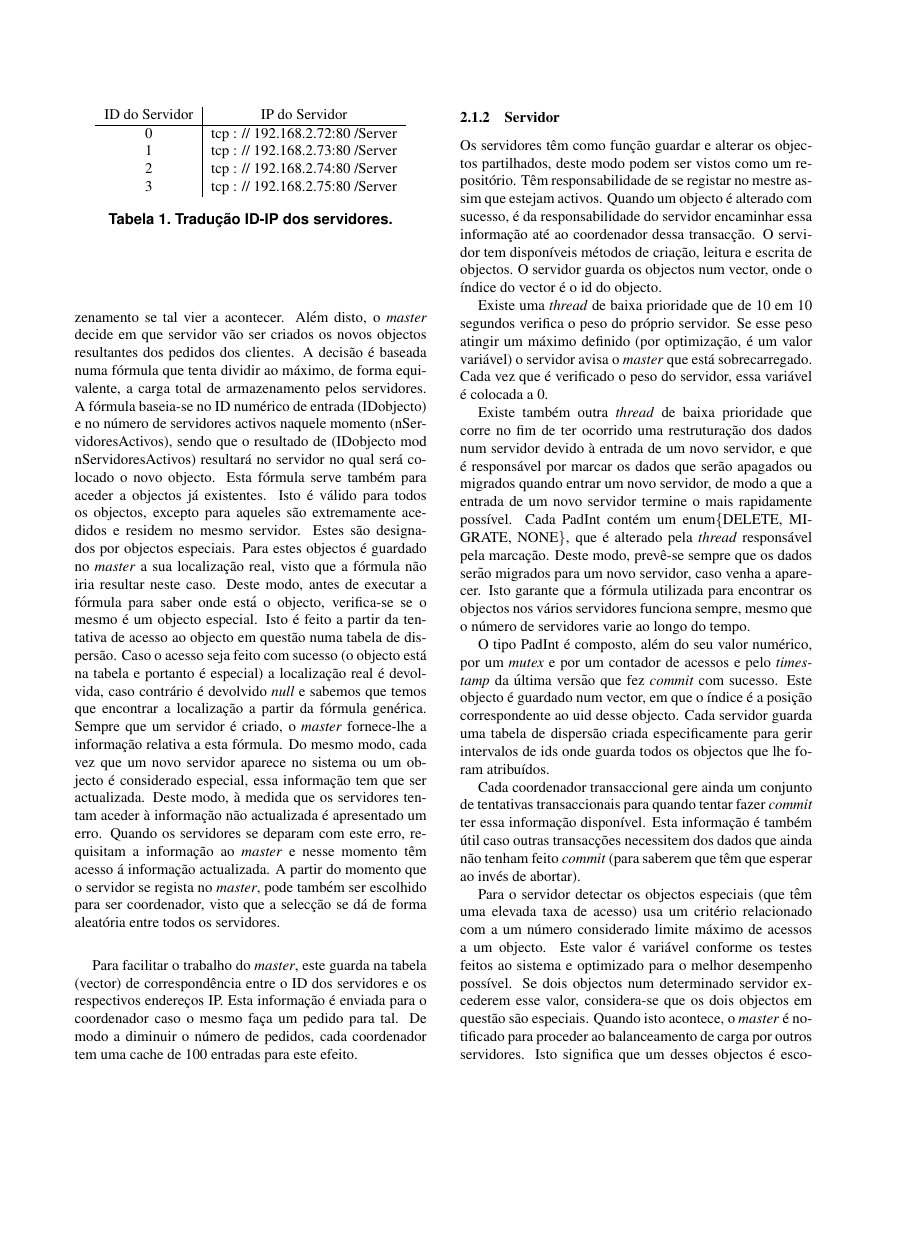
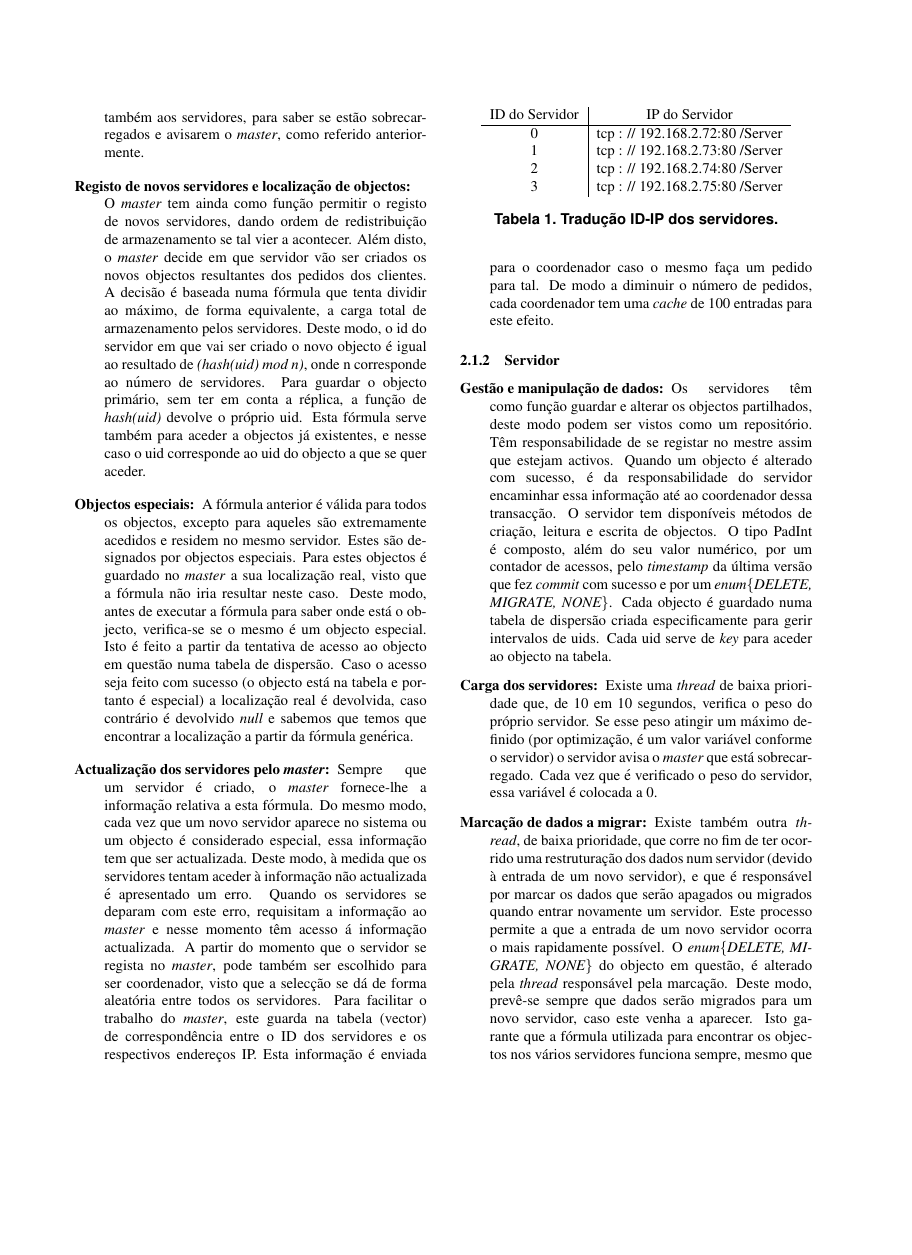
Before and after one commit to teofcafe/PADI-DSTM-Project-2013-14, a LaTeX paper (latex8.tex, which reads Master.tex, Server.tex): page 2 of 4, the shorter picture padded with empty space. Compiled offline with pdfLaTeX.

Commit message:
actualizacao do relatorio

```diff
--- a/Master.tex
+++ b/Master.tex
@@ -10,7 +10,16 @@ Inicialmente, para a escolha do coordenador, o \textit{master} selecciona um dos
 
-O \textit{master} tem ainda como função permitir o registo de novos servidores, dando ordem de redistribuição de armazenamento se tal vier a acontecer. Além disto, o \textit{master} decide em que servidor vão ser criados os novos objectos resultantes dos pedidos dos clientes. A decisão é baseada numa fórmula que tenta dividir ao máximo, de forma equivalente, a carga total de armazenamento pelos servidores. A fórmula baseia-se no ID numérico de entrada (IDobjecto) e no número de servidores activos naquele momento (nServidoresActivos), sendo que o resultado de (IDobjecto mod nServidoresActivos) resultará no servidor no qual será colocado o novo objecto. Esta fórmula serve também para aceder a objectos já existentes. Isto é válido para todos os objectos, excepto para aqueles são extremamente acedidos e residem no mesmo servidor. Estes são designados por objectos especiais. Para estes objectos é guardado no \textit{master} a sua localização real, visto que a fórmula não iria resultar neste caso. Deste modo, antes de executar a fórmula para saber onde está o objecto, verifica-se se o mesmo é um objecto especial. Isto é feito a partir da tentativa de acesso ao objecto em questão numa tabela de dispersão. Caso o acesso seja feito com sucesso (o objecto está na tabela e portanto é especial) a localização real é devolvida, caso contrário é devolvido \textit{null} e sabemos que temos que encontrar a localização a partir da fórmula genérica. Sempre que um servidor é criado, o \textit{master} fornece-lhe a informação relativa a esta fórmula. Do mesmo modo, cada vez que um novo servidor aparece no sistema ou um objecto é considerado especial, essa informação tem que ser actualizada. Deste modo, à medida que os servidores tentam aceder à informação não actualizada é apresentado um erro. Quando os servidores se deparam com este erro, requisitam a informação ao \textit{master} e nesse momento têm acesso á informação actualizada.  A partir do momento que o servidor se regista no \textit{master},  pode também ser escolhido para ser coordenador, visto que a selecção se dá de forma aleatória entre todos os servidores.
+\item[Caso crítico:]
+Quando todos os servidores disponíveis notificam o \textit{master} que estão sobrecarregados, então nesse caso, em específico, o \textit{master} torna a iniciativa de ser o coordenador de todas as próximas transacções até que exista pelo menos um servidor que consiga coordenador. De modo a impedir que o \textit{master} se torne \textit{bottleneck} quando este está a fazer trabalho de coordenação transaccional, é imposto um valor limite de carga, que é variável conforme os teste efectuados ao sistema de modo a optimizar o mesmo. Este valor limite tem em conta o peso das operações de coordenar cada transacção (peso 1), o peso de uma leitura (peso 2) e o peso de uma escrita (peso 3). Quando este valor é atingido, o \textit{master} rejeita pedidos de forma a manter-se funcional em relação aos pedidos sobre os quais já tem responsabilidade. Esta noção de pesos é aplicada também aos servidores, para saber se estão sobrecarregados e avisarem o \textit{master}, como referido anteriormente.
 
-Para facilitar o trabalho do \textit{master}, este guarda na tabela (vector) de correspondência entre o ID dos servidores e os respectivos endereços IP. Esta informação é enviada para o coordenador caso o mesmo faça um pedido para tal. De modo a diminuir o número de pedidos, cada coordenador tem uma cache de 100 entradas para este efeito.
+\item[Registo de novos servidores e localização de objectos:]
+O \textit{master} tem ainda como função permitir o registo de novos servidores, dando ordem de redistribuição de armazenamento se tal vier a acontecer. Além disto, o \textit{master} decide em que servidor vão ser criados os novos objectos resultantes dos pedidos dos clientes. A decisão é baseada numa fórmula que tenta dividir ao máximo, de forma equivalente, a carga total de armazenamento pelos servidores. Deste modo, o id do servidor em que vai ser criado o novo objecto é igual ao resultado de \textit{(hash(uid) mod n)}, onde n corresponde ao número de servidores. Para guardar o objecto primário, sem ter em conta a réplica, a função de \textit{hash(uid)} devolve o próprio uid. Esta fórmula serve também para aceder a objectos já existentes, e nesse caso o uid corresponde ao uid do objecto a que se quer aceder.
+
+\item[Objectos especiais:]
+A fórmula anterior é válida para todos os objectos, excepto para aqueles são extremamente acedidos e residem no mesmo servidor. Estes são designados por objectos especiais. Para estes objectos é guardado no \textit{master} a sua localização real, visto que a fórmula não iria resultar neste caso. Deste modo, antes de executar a fórmula para saber onde está o objecto, verifica-se se o mesmo é um objecto especial. Isto é feito a partir da tentativa de acesso ao objecto em questão numa tabela de dispersão. Caso o acesso seja feito com sucesso (o objecto está na tabela e portanto é especial) a localização real é devolvida, caso contrário é devolvido \textit{null} e sabemos que temos que encontrar a localização a partir da fórmula genérica.
+
+\item[Actualização dos servidores pelo \textit{master}:]
+Sempre que um servidor é criado, o \textit{master} fornece-lhe a informação relativa a esta fórmula. Do mesmo modo, cada vez que um novo servidor aparece no sistema ou um objecto é considerado especial, essa informação tem que ser actualizada. Deste modo, à medida que os servidores tentam aceder à informação não actualizada é apresentado um erro. Quando os servidores se deparam com este erro, requisitam a informação ao \textit{master} e nesse momento têm acesso á informação actualizada.  A partir do momento que o servidor se regista no \textit{master},  pode também ser escolhido para ser coordenador, visto que a selecção se dá de forma aleatória entre todos os servidores.
+Para facilitar o trabalho do \textit{master}, este guarda na tabela (vector) de correspondência entre o ID dos servidores e os respectivos endereços IP. Esta informação é enviada para o coordenador caso o mesmo faça um pedido para tal. De modo a diminuir o número de pedidos, cada coordenador tem uma \textit{cache} de 100 entradas para este efeito.
 
 \begin{table}
 \centering
--- a/Server.tex
+++ b/Server.tex
@@ -1,13 +1,16 @@
 \subsubsection{Servidor}
 
-Os servidores têm como função guardar e alterar os objectos partilhados, deste modo podem ser vistos como um repositório. Têm responsabilidade de se registar no mestre assim que estejam activos. Quando um objecto é alterado com sucesso, é da responsabilidade do servidor encaminhar essa informação até ao coordenador dessa transacção. O servidor tem disponíveis métodos de criação, leitura e escrita de objectos. O servidor guarda os objectos num vector, onde o índice do vector é o id do objecto.
+\begin{description}
 
-Existe uma \textit{thread} de baixa prioridade que de 10 em 10 segundos verifica o peso do próprio servidor. Se esse peso atingir um máximo definido (por optimização, é um valor variável) o servidor avisa o \textit{master} que está sobrecarregado. Cada vez que é verificado o peso do servidor, essa variável é colocada a 0.
+\item[Gestão e manipulação de dados:]
+Os servidores têm como função guardar e alterar os objectos partilhados, deste modo podem ser vistos como um repositório. Têm responsabilidade de se registar no mestre assim que estejam activos. Quando um objecto é alterado com sucesso, é da responsabilidade do servidor encaminhar essa informação até ao coordenador dessa transacção. O servidor tem disponíveis métodos de criação, leitura e escrita de objectos. O tipo PadInt é composto, além do seu valor numérico, por um contador de acessos, pelo \textit{timestamp} da última versão que fez \textit{commit} com sucesso e por um \textit{enum\{DELETE, MIGRATE, NONE\}}. Cada objecto é guardado numa  tabela de dispersão criada especificamente para gerir intervalos de uids. Cada uid serve de \textit{key} para aceder ao objecto na tabela.
 
-Existe também outra \textit{thread} de baixa prioridade que corre no fim de ter ocorrido uma restruturação dos dados num servidor devido à entrada de um novo servidor, e que é responsável por marcar os dados que serão apagados ou migrados quando entrar um novo servidor, de modo a que a entrada de um novo servidor termine o mais rapidamente possível. Cada PadInt contém um enum\{DELETE, MIGRATE, NONE\}, que é alterado pela \textit{thread} responsável pela marcação. Deste modo, prevê-se sempre que os dados serão migrados para um novo servidor, caso venha a aparecer. Isto garante que a fórmula utilizada para encontrar os objectos nos vários servidores funciona sempre, mesmo que o número de servidores varie ao longo do tempo.
+\item[Carga dos servidores:]
+Existe uma \textit{thread} de baixa prioridade que, de 10 em 10 segundos, verifica o peso do próprio servidor. Se esse peso atingir um máximo definido (por optimização, é um valor variável conforme o servidor) o servidor avisa o \textit{master} que está sobrecarregado. Cada vez que é verificado o peso do servidor, essa variável é colocada a 0.
 
-O tipo PadInt é composto, além do seu valor numérico, por um \textit{mutex} e por um contador de acessos e pelo \textit{timestamp} da última versão que fez \textit{commit} com sucesso. Este objecto é guardado num vector, em que o índice é a posição correspondente ao uid desse objecto. Cada servidor guarda uma tabela de dispersão criada especificamente para gerir intervalos de ids onde guarda todos os objectos que lhe foram atribuídos.
+\item[Marcação de dados a migrar:]
+Existe também outra \textit{thread}, de baixa prioridade, que corre no fim de ter ocorrido uma restruturação dos dados num servidor (devido à entrada de um novo servidor), e que é responsável por marcar os dados que serão apagados ou migrados quando entrar novamente um servidor. Este processo permite a que a entrada de um novo servidor ocorra o mais rapidamente possível. O \textit{enum\{DELETE, MIGRATE, NONE\}} do objecto em questão, é alterado pela \textit{thread} responsável pela marcação. Deste modo, prevê-se sempre que dados serão migrados para um novo servidor, caso este venha a aparecer. Isto garante que a fórmula utilizada para encontrar os objectos nos vários servidores funciona sempre, mesmo que o número de servidores varie ao longo do tempo.
 
-Cada coordenador transaccional gere ainda um conjunto de tentativas transaccionais para quando tentar fazer \textit{commit} ter essa informação disponível. Esta informação é também útil caso outras transacções necessitem dos dados que ainda não tenham feito \textit{commit} (para saberem que têm que esperar ao invés de abortar).
+\item[Versões tentativas:]
+Cada coordenador transaccional gere ainda um conjunto de tentativas transaccionais(versões tentativas dos dados antes do \textit{commit}), para quando tentar fazer \textit{commit} ter essa informação disponível. Esta informação é também útil caso outras transacções necessitem dos dados que ainda não tenham feito \textit{commit} (para saberem que têm que esperar ao invés de abortar).
 
-Para o servidor detectar os objectos especiais (que têm uma elevada taxa de acesso) usa um critério relacionado com a um número considerado limite máximo de acessos a um objecto. Este valor é variável conforme os testes feitos ao sistema e optimizado para o melhor desempenho possível. Se dois objectos num determinado servidor excederem esse valor, considera-se que os dois objectos em questão são especiais. Quando isto acontece, o \textit{master} é notificado para proceder ao balanceamento de carga por outros servidores. Isto significa que um desses objectos é escolhido aleatoriamente para ser mudado de servidor. Os servidores verificam esta situação em cada acesso (\textit{read} ou \textit{write}) e caso tal se verifique, a situação é reportada ao \textit{master}.
--- a/latex8.tex
+++ b/latex8.tex
@@ -4,6 +4,7 @@
 \usepackage{times}
 \usepackage[portuguese]{babel}
 \usepackage[utf8]{inputenc}
+\usepackage{graphicx}
 %\documentstyle[times,art10,twocolumn,latex8]{article}
 
 \pagestyle{empty}
```
Also changed, not shown: Replication.tex (+6 -0 lines), migracao.png (added), Master.tex (13 more changed lines), Server.tex (4 more changed lines).
